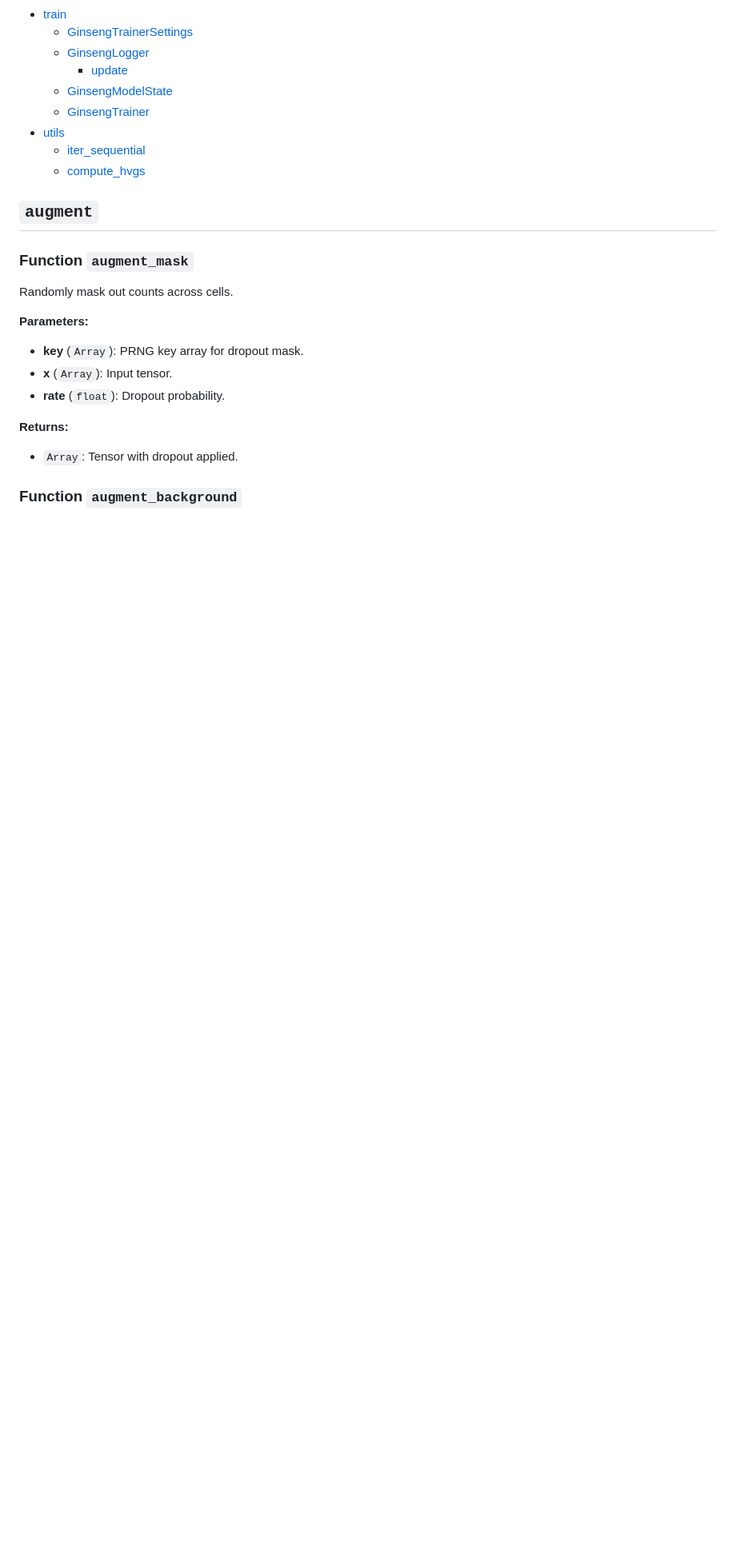
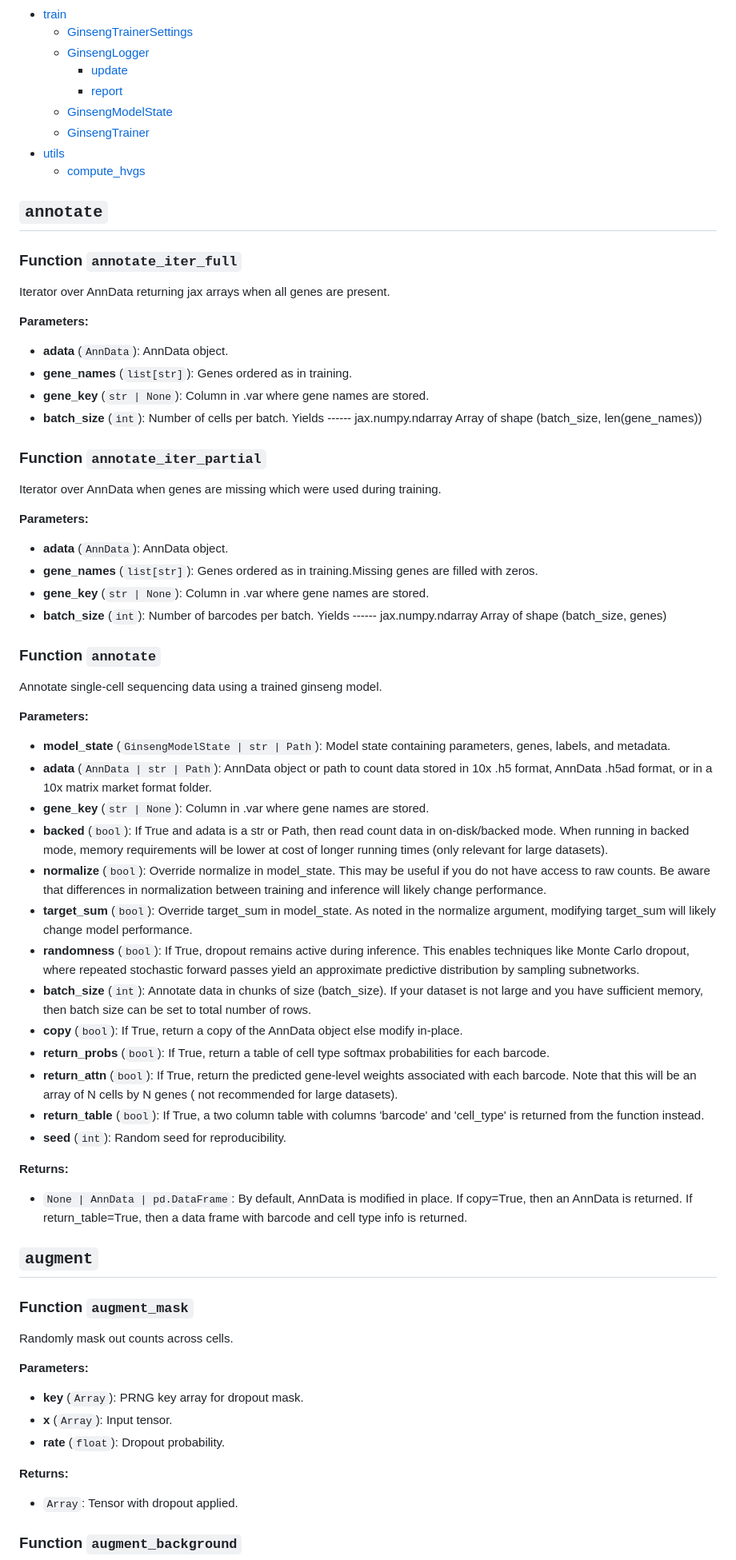
Before and after one commit to tomouellette/ginseng, a Markdown page: docs/api.md, the part around one of its changes. Shown at 80% size. GitHub-like rendering; blank space fills up the shorter version.

Commit message:
Update : Re-built docs with annotate functions

```diff
--- a/docs/api.md
+++ b/docs/api.md
@@ -44,11 +48,55 @@
   - [GinsengTrainerSettings](#class-ginsengtrainersettings)
   - [GinsengLogger](#class-ginsenglogger)
     - [update](#method-update)
+    - [report](#method-report)
   - [GinsengModelState](#class-ginsengmodelstate)
   - [GinsengTrainer](#function-ginsengtrainer)
 - [utils](#utils)
-  - [iter_sequential](#function-iter_sequential)
   - [compute_hvgs](#function-compute_hvgs)
+
+## `annotate`
+
+### Function `annotate_iter_full`
+
+Iterator over AnnData returning jax arrays when all genes are present.
+
+**Parameters:**
+- **adata** (`AnnData`): AnnData object.
+- **gene_names** (`list[str]`): Genes ordered as in training.
+- **gene_key** (`str | None`): Column in .var where gene names are stored.
+- **batch_size** (`int`): Number of cells per batch. Yields ------ jax.numpy.ndarray Array of shape (batch_size, len(gene_names))
+
+### Function `annotate_iter_partial`
+
+Iterator over AnnData when genes are missing which were used during training.
+
+**Parameters:**
+- **adata** (`AnnData`): AnnData object.
+- **gene_names** (`list[str]`): Genes ordered as in training.Missing genes are filled with zeros.
+- **gene_key** (`str | None`): Column in .var where gene names are stored.
+- **batch_size** (`int`): Number of barcodes per batch. Yields ------ jax.numpy.ndarray Array of shape (batch_size, genes)
+
+### Function `annotate`
+
+Annotate single-cell sequencing data using a trained ginseng model.
+
+**Parameters:**
+- **model_state** (`GinsengModelState | str | Path`): Model state containing parameters, genes, labels, and metadata.
+- **adata** (`AnnData | str | Path`): AnnData object or path to count data stored in 10x .h5 format, AnnData .h5ad format, or in a 10x matrix market format folder.
+- **gene_key** (`str | None`): Column in .var where gene names are stored.
+- **backed** (`bool`): If True and adata is a str or Path, then read count data in on-disk/backed mode. When running in backed mode, memory requirements will be lower at cost of longer running times (only relevant for large datasets).
+- **normalize** (`bool`): Override normalize in model_state. This may be useful if you do not have access to raw counts. Be aware that differences in normalization between training and inference will likely change performance.
+- **target_sum** (`bool`): Override target_sum in model_state. As noted in the normalize argument, modifying target_sum will likely change model performance.
+- **randomness** (`bool`): If True, dropout remains active during inference. This enables techniques like Monte Carlo dropout, where repeated stochastic forward passes yield an approximate predictive distribution by sampling subnetworks.
+- **batch_size** (`int`): Annotate data in chunks of size (batch_size). If your dataset is not large and you have sufficient memory, then batch size can be set to total number of rows.
+- **copy** (`bool`): If True, return a copy of the AnnData object else modify in-place.
+- **return_probs** (`bool`): If True, return a table of cell type softmax probabilities for each barcode.
+- **return_attn** (`bool`): If True, return the predicted gene-level weights associated with each barcode. Note that this will be an array of N cells by N genes ( not recommended for large datasets).
+- **return_table** (`bool`): If True, a two column table with columns 'barcode' and 'cell_type' is returned from the function instead.
+- **seed** (`int`): Random seed for reproducibility.
+
+**Returns:**
+- `None | AnnData | pd.DataFrame`: By default, AnnData is modified in place. If copy=True, then an AnnData is returned. If return_table=True, then a data frame with  barcode and cell type info is returned.
 
 ## `augment`
 
```
Also changed, not shown: other parts of docs/api.md (+17 -12 lines).
